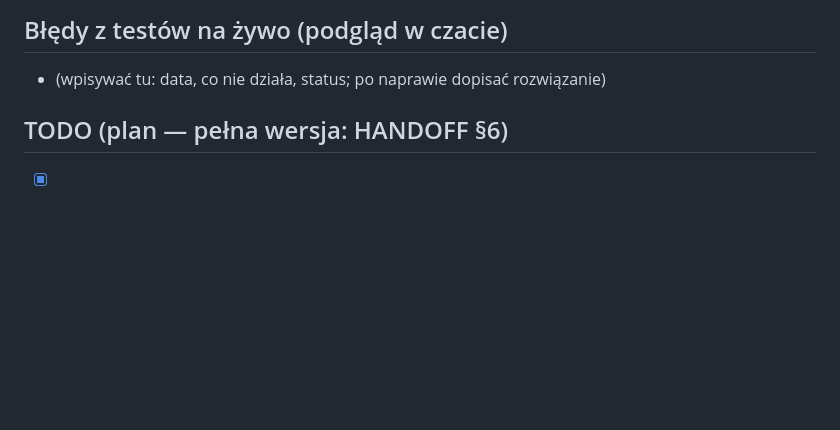
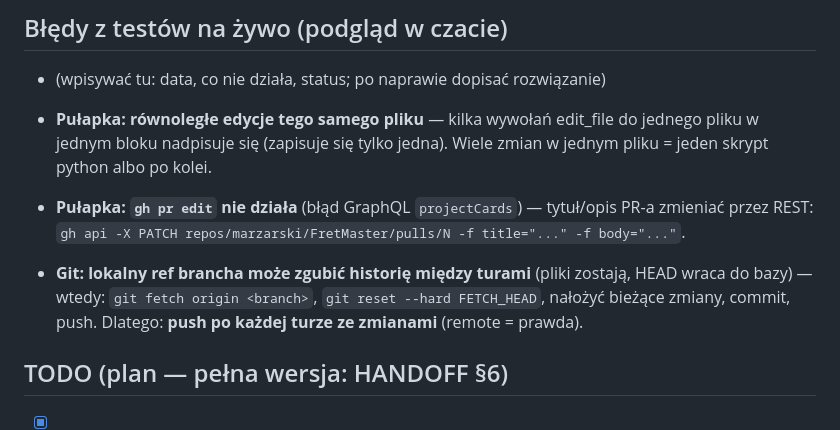
Before and after one commit to marzarski/FretMaster, a Markdown page: PROGRESS.md, the part around the change. Rendered like a GitHub page; blank space fills up the shorter version.

Commit message:
log: pułapki (edycje równoległe, gh pr edit, reset refu brancha)
Co-authored-by: arena-agent <297053741+arena-agent@users.noreply.github.com>

```diff
--- a/PROGRESS.md
+++ b/PROGRESS.md
@@ -100,6 +100,17 @@
 ## Błędy z testów na żywo (podgląd w czacie)
 - (wpisywać tu: data, co nie działa, status; po naprawie dopisać rozwiązanie)
 
+- **Pułapka: równoległe edycje tego samego pliku** — kilka wywołań edit_file
+  do jednego pliku w jednym bloku nadpisuje się (zapisuje się tylko jedna).
+  Wiele zmian w jednym pliku = jeden skrypt python albo po kolei.
+- **Pułapka: `gh pr edit` nie działa** (błąd GraphQL `projectCards`) —
+  tytuł/opis PR-a zmieniać przez REST: `gh api -X PATCH
+  repos/marzarski/FretMaster/pulls/N -f title="..." -f body="..."`.
+- **Git: lokalny ref brancha może zgubić historię między turami** (pliki
+  zostają, HEAD wraca do bazy) — wtedy: `git fetch origin <branch>`,
+  `git reset --hard FETCH_HEAD`, nałożyć bieżące zmiany, commit, push.
+  Dlatego: **push po każdej turze ze zmianami** (remote = prawda).
+
 ## TODO (plan — pełna wersja: HANDOFF §6)
 - [x] 0. Przeniesienie: repo `fretmaster` + wgranie v1 + PROGRESS.md + makieta ✓
 - [x] 1. PWA: manifest, ikony, **GitHub Pages** ✓ (działa: marzarski.github.io/FretMaster/)
```
